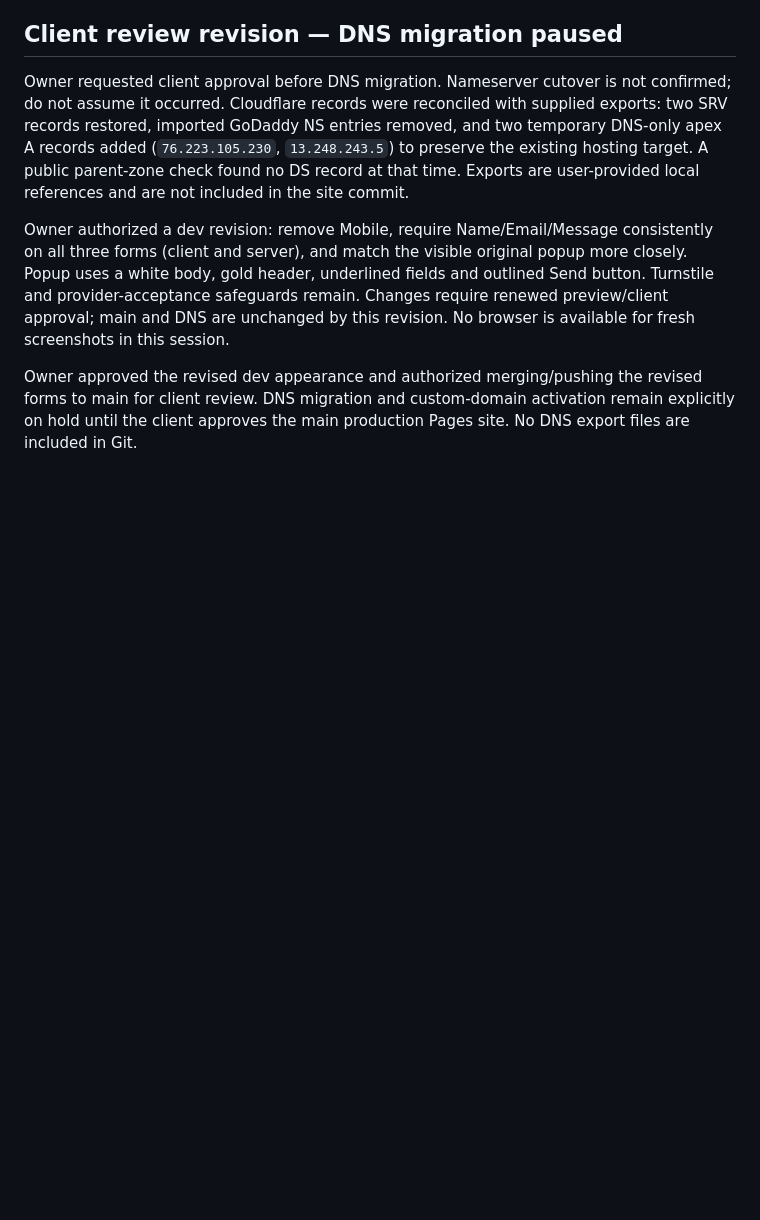
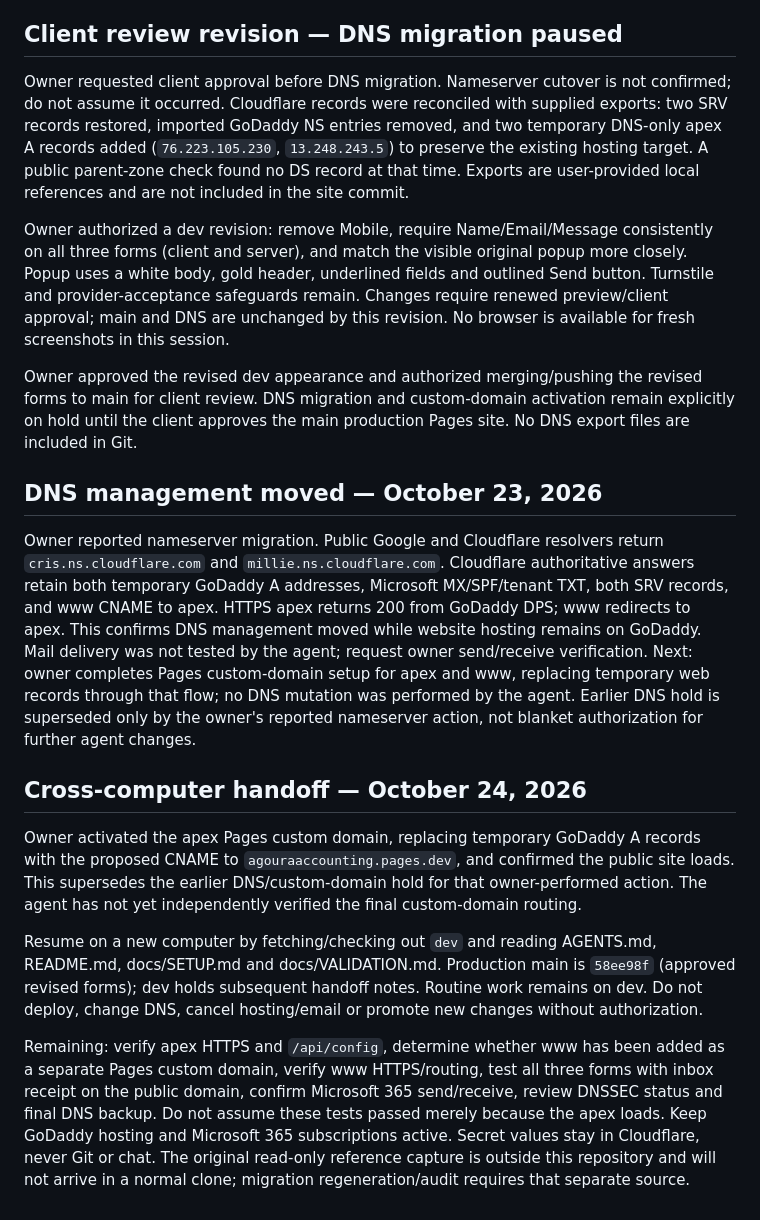
Before and after one commit to aaronsaffa/agouraaccounting, a Markdown page: docs/SETUP.md, the part around the change. Rendered like a GitHub page; blank space fills up the shorter version.

Commit message:
Document DNS activation and cross-computer continuation state

```diff
--- a/docs/SETUP.md
+++ b/docs/SETUP.md
@@ -45,3 +45,15 @@ Owner requested client approval before DNS migration. Nameserver cutover is not
 Owner authorized a dev revision: remove Mobile, require Name/Email/Message consistently on all three forms (client and server), and match the visible original popup more closely. Popup uses a white body, gold header, underlined fields and outlined Send button. Turnstile and provider-acceptance safeguards remain. Changes require renewed preview/client approval; main and DNS are unchanged by this revision. No browser is available for fresh screenshots in this session.
 
 Owner approved the revised dev appearance and authorized merging/pushing the revised forms to main for client review. DNS migration and custom-domain activation remain explicitly on hold until the client approves the main production Pages site. No DNS export files are included in Git.
+
+## DNS management moved — October 23, 2026
+
+Owner reported nameserver migration. Public Google and Cloudflare resolvers return `cris.ns.cloudflare.com` and `millie.ns.cloudflare.com`. Cloudflare authoritative answers retain both temporary GoDaddy A addresses, Microsoft MX/SPF/tenant TXT, both SRV records, and www CNAME to apex. HTTPS apex returns 200 from GoDaddy DPS; www redirects to apex. This confirms DNS management moved while website hosting remains on GoDaddy. Mail delivery was not tested by the agent; request owner send/receive verification. Next: owner completes Pages custom-domain setup for apex and www, replacing temporary web records through that flow; no DNS mutation was performed by the agent. Earlier DNS hold is superseded only by the owner's reported nameserver action, not blanket authorization for further agent changes.
+
+## Cross-computer handoff — October 24, 2026
+
+Owner activated the apex Pages custom domain, replacing temporary GoDaddy A records with the proposed CNAME to `agouraaccounting.pages.dev`, and confirmed the public site loads. This supersedes the earlier DNS/custom-domain hold for that owner-performed action. The agent has not yet independently verified the final custom-domain routing.
+
+Resume on a new computer by fetching/checking out `dev` and reading AGENTS.md, README.md, docs/SETUP.md and docs/VALIDATION.md. Production main is `58ee98f` (approved revised forms); dev holds subsequent handoff notes. Routine work remains on dev. Do not deploy, change DNS, cancel hosting/email or promote new changes without authorization.
+
+Remaining: verify apex HTTPS and `/api/config`, determine whether www has been added as a separate Pages custom domain, verify www HTTPS/routing, test all three forms with inbox receipt on the public domain, confirm Microsoft 365 send/receive, review DNSSEC status and final DNS backup. Do not assume these tests passed merely because the apex loads. Keep GoDaddy hosting and Microsoft 365 subscriptions active. Secret values stay in Cloudflare, never Git or chat. The original read-only reference capture is outside this repository and will not arrive in a normal clone; migration regeneration/audit requires that separate source.
```
